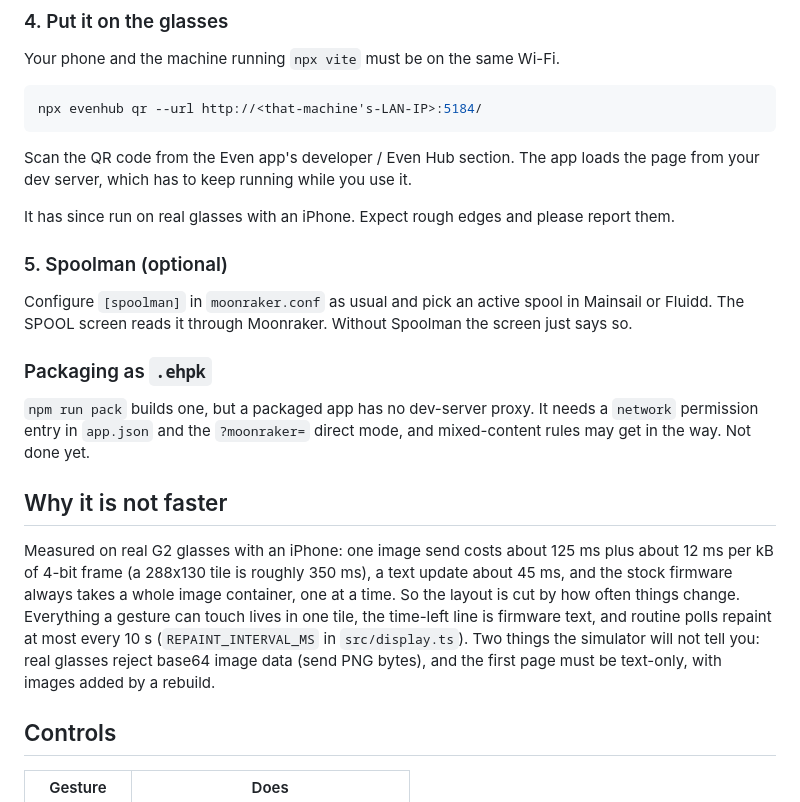
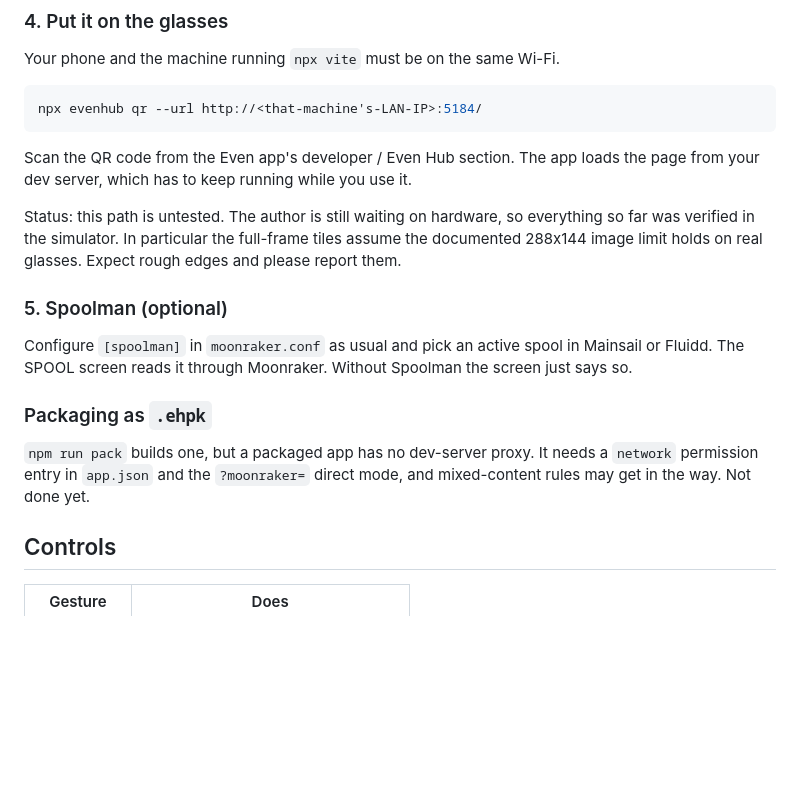
Before and after one commit to doombadroid/KlipKommander, a Markdown page: README.md, the part around the change printed below. GitHub-like rendering; blank space fills up the shorter version.

```diff
--- a/README.md
+++ b/README.md
@@ -90,7 +90,7 @@ npx evenhub qr --url http://<that-machine's-LAN-IP>:5184/
 
 Scan the QR code from the Even app's developer / Even Hub section. The app loads the page from your dev server, which has to keep running while you use it.
 
-It has since run on real glasses with an iPhone. Expect rough edges and please report them.
+Status: this path is untested. The author is still waiting on hardware, so everything so far was verified in the simulator. In particular the full-frame tiles assume the documented 288x144 image limit holds on real glasses. Expect rough edges and please report them.
 
 ### 5. Spoolman (optional)
 
@@ -99,10 +99,6 @@ Configure `[spoolman]` in `moonraker.conf` as usual and pick an active spool in
 ### Packaging as `.ehpk`
 
 `npm run pack` builds one, but a packaged app has no dev-server proxy. It needs a `network` permission entry in `app.json` and the `?moonraker=` direct mode, and mixed-content rules may get in the way. Not done yet.
-
-## Why it is not faster
-
-Measured on real G2 glasses with an iPhone: one image send costs about 125 ms plus about 12 ms per kB of 4-bit frame (a 288x130 tile is roughly 350 ms), a text update about 45 ms, and the stock firmware always takes a whole image container, one at a time. So the layout is cut by how often things change. Everything a gesture can touch lives in one tile, the time-left line is firmware text, and routine polls repaint at most every 10 s (`REPAINT_INTERVAL_MS` in `src/display.ts`). Two things the simulator will not tell you: real glasses reject base64 image data (send PNG bytes), and the first page must be text-only, with images added by a rebuild.
 
 ## Controls
 
```
Also changed, not shown: other parts of README.md (+2 -3 lines), shots/confirm.png, shots/jobs.png, shots/paused.png, shots/preheat.png, shots/printing.png, shots/standby.png, 5 other files.
